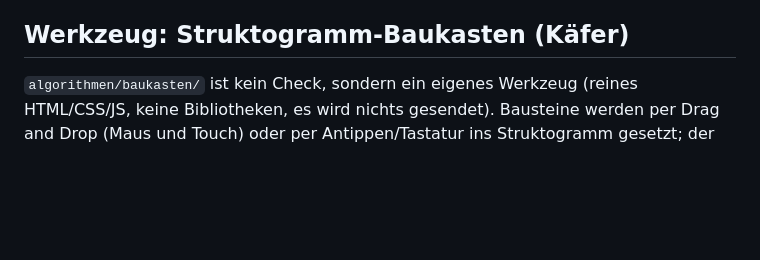
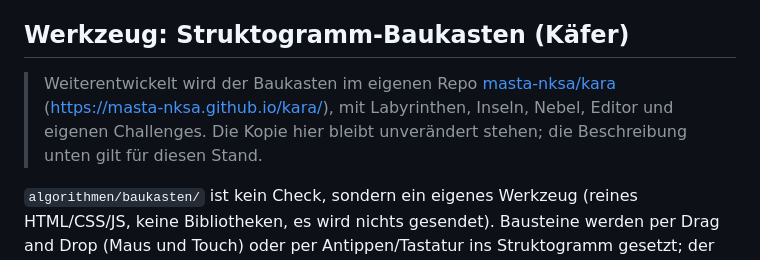
Before and after one commit to masta-nksa/checks, a Markdown page: README.md, the part around the change. Rendered like a GitHub page; blank space fills up the shorter version.

Commit message:
README: Hinweis, dass der Baukasten in Kara weiterentwickelt wird
Co-Authored-By: Claude Opus 5.5 <noreply@anthropic.com>
Claude-Session: https://claude.ai/code/session_01Lvkh4guo43UDhLHjiV3Beb

```diff
--- a/README.md
+++ b/README.md
@@ -79,6 +79,11 @@ verweist aber auf eine eigenständige Seite statt auf einen Fragenkatalog.
 
 ## Werkzeug: Struktogramm-Baukasten (Käfer)
 
+> Weiterentwickelt wird der Baukasten im eigenen Repo
+> [masta-nksa/kara](https://github.com/masta-nksa/kara) (<https://masta-nksa.github.io/kara/>),
+> mit Labyrinthen, Inseln, Nebel, Editor und eigenen Challenges. Die Kopie hier bleibt
+> unverändert stehen; die Beschreibung unten gilt für diesen Stand.
+
 `algorithmen/baukasten/` ist kein Check, sondern ein eigenes Werkzeug (reines
 HTML/CSS/JS, keine Bibliotheken, es wird nichts gesendet). Bausteine werden per
 Drag and Drop (Maus und Touch) oder per Antippen/Tastatur ins Struktogramm
```
